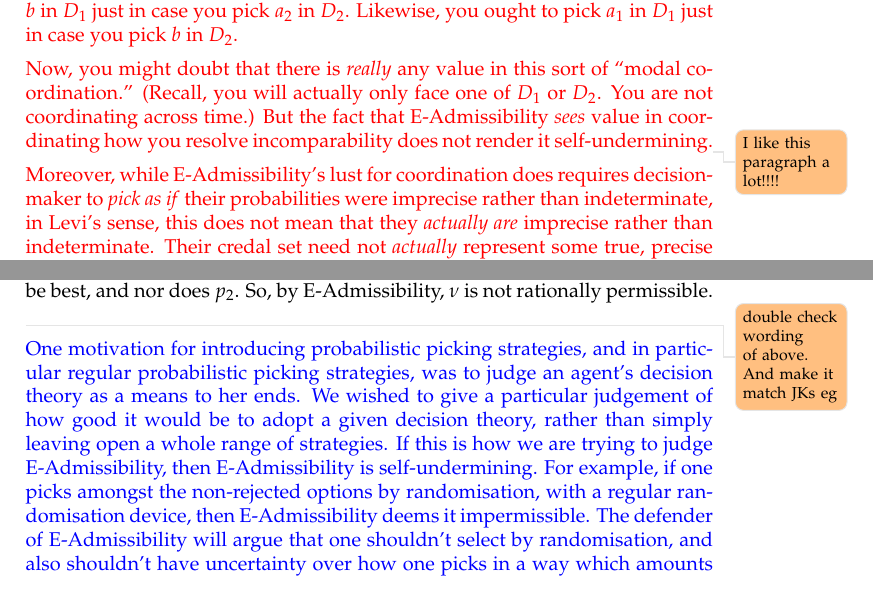
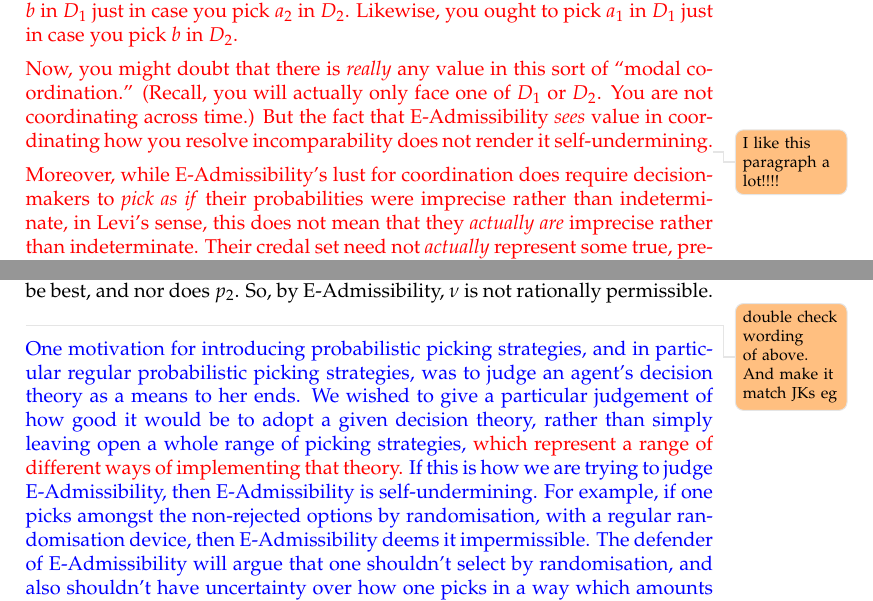
Before and after one commit to jpkonek/choosing-paper, a LaTeX document (choosing-how-to-choose-20d.tex): two parts of pages 19 and 24 of 40, joined at a grey line, cut so that both start at the same text. Compiled offline with pdfLaTeX.

Commit message:
small changes in phrasing

```diff
--- a/choosing-how-to-choose-20d.tex
+++ b/choosing-how-to-choose-20d.tex
@@ -1228,7 +1228,7 @@ What all of this shows, one might think, is just that E-Admissibility sees value
 
 %	You might also be perplexed by the sheer quantity of strategies that pick for E-Admissibility but are nonetheless rejected by E-Admissibility. Here it is important to remember that picking for E-Admissibility is simply a matter of being guaranteed to select options that are \textit{not rejected} by E-Admissibility. The utility of an option, $\U(a)$, is a gamble on $\Omega$. The utility of picking strategy, in contrast, $\U(\s)$, is a gamble on $\Omega\times\D$---a larger, refined sample space. Reasons for rejection that are not visible at one scale, or level of resolution, might nonetheless become apparent at others. The fact that E-Admissibility identifies some reasons for rejection at the scale of picking strategies---reasons grounded in the (putative) value of coordination---does not conflict in any way with more pervasive non-rejection at the scale of actions or options, nor is it altogether surprising.
 
-Moreover, while E-Admissibility's lust for coordination does requires decision-maker to \textit{pick as if} their probabilities were imprecise rather than indeterminate, in Levi's sense, this does not mean that they \textit{actually are} imprecise rather than indeterminate. Their credal set need not \textit{actually} represent some true, precise probability which they are unable to identify. This is reflected in their rejection judgments. They often find options genuinely incomparable---not rejected, but not indifferent. No agent with precise probabilities would do so. They are committed to \textit{picking as if} they have some true, precise probability because they value coordination in resolving incomparability.
+Moreover, while E-Admissibility's lust for coordination does require decision-makers to \textit{pick as if} their probabilities were imprecise rather than indeterminate, in Levi's sense, this does not mean that they \textit{actually are} imprecise rather than indeterminate. Their credal set need not \textit{actually} represent some true, precise probability which they are unable to identify. This is reflected in their rejection judgments. They often find options genuinely incomparable---not rejected, but not indifferent. No agent with precise probabilities would do so. They are committed to \textit{picking as if} they have some true, precise probability because they value coordination in resolving incomparability.
 
 The utility of an option, $\U(a)$, is a gamble on $\Omega$. The utility of picking strategy, in contrast, $\U(\s)$, is a gamble on $\Omega\times\D$---a larger, refined sample space. Reasons for rejection that apply to one scale, or level of resolution, might not apply at others. E-Admissibility identifies some reasons for rejection at the scale of picking strategies---reasons grounded in the (putative) value of coordination---that are not reasons for rejection at the scale of actions or options. }
 
@@ -1574,7 +1574,9 @@ So, at least when we consider regular probabilistic picking strategies, things h
 
 {\color{blue}
 
-	One motivation for introducing probabilistic picking strategies, and in particular regular probabilistic picking strategies, was to judge an agent's decision theory as a means to her ends. We wished to give a particular judgement of how good it would be to adopt a given decision theory, rather than simply leaving open a whole range of strategies. If this is how we are trying to judge E-Admissibility, then E-Admissibility is self-undermining.
+
+		One motivation for introducing probabilistic picking strategies, and in particular regular probabilistic picking strategies, was to judge an agent's decision theory as a means to her ends. We wished to give a particular judgement of how good it would be to adopt a given decision theory, rather than simply leaving open a whole range of picking strategies, {\color{red}which represent a range of different ways of implementing that theory.}
+	If this is how we are trying to judge E-Admissibility, then E-Admissibility is self-undermining.
 	For example, if one picks amongst the non-rejected options by randomisation, with a regular randomisation device, then E-Admissibility deems it impermissible.
 	The defender of E-Admissibility will argue that one shouldn't select by randomisation, and also shouldn't have uncertainty over how one picks in a way which amounts to randomisation.
 	Instead, the defender of E-Admissibility will highlight that it sees value in coordinating how you resolve incomparability. Randomisation, or anything that amounts to that, just won't do.
```
Also changed, not shown: choosing-how-to-choose-20d.pdf, choosing-how-to-choose-20d.tex (2 more changed lines), 3 other files.
